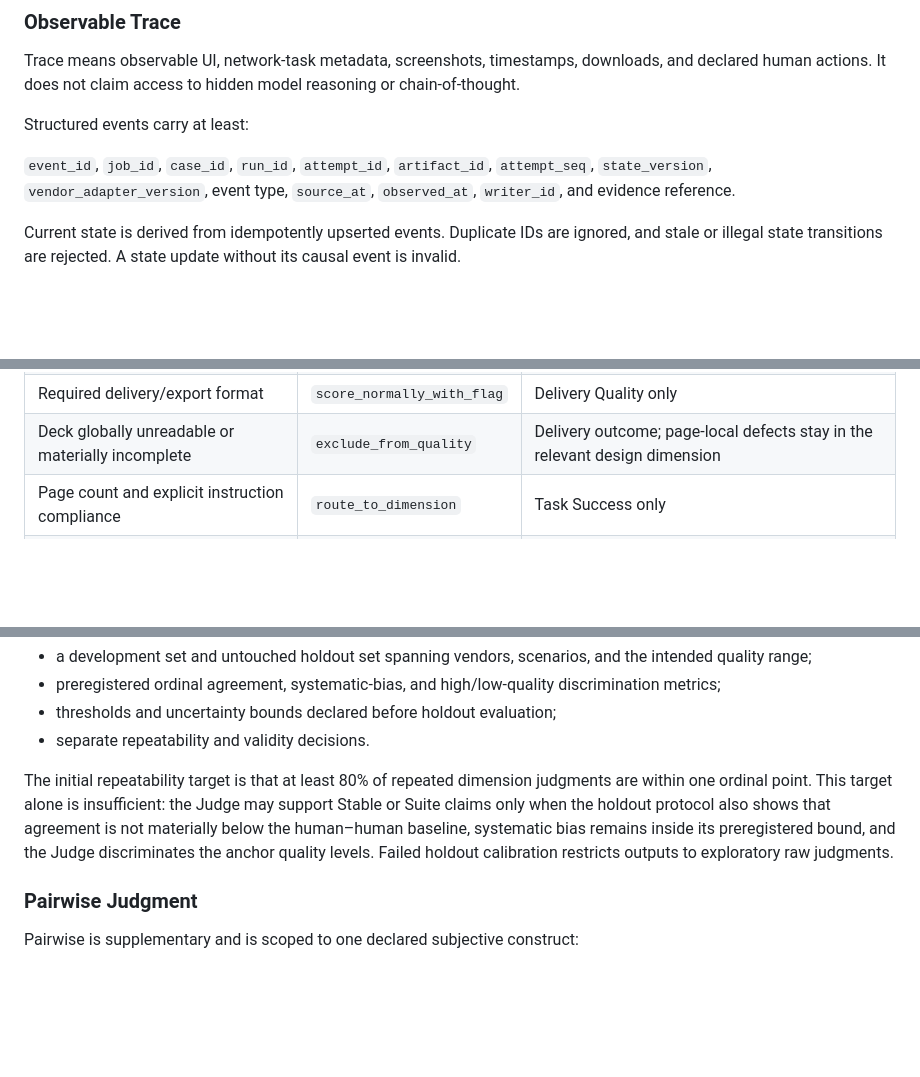
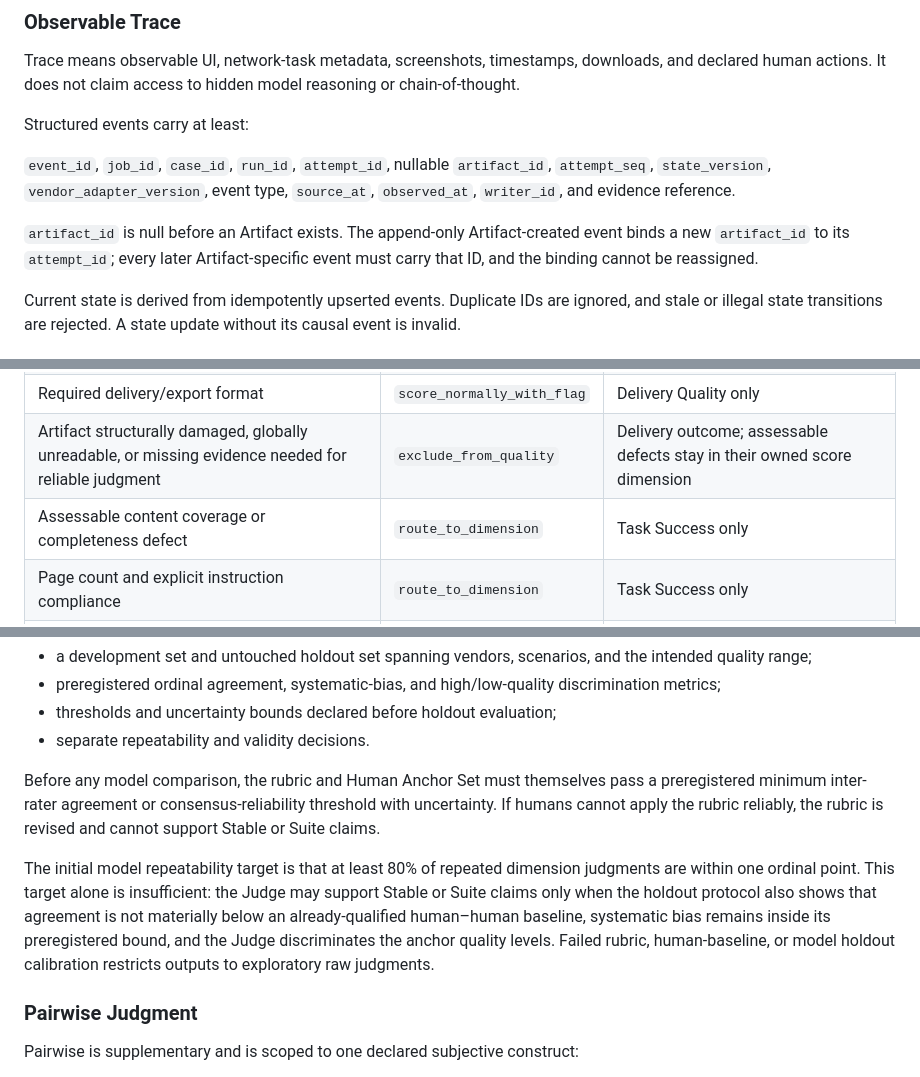
Before and after one commit to foxbitcoo/ppt-evaluation-harness, a Markdown page: docs/product/evaluation-framework.md, 3 parts joined by grey strips. GitHub-like rendering; blank space fills up the shorter version.

Commit message:
docs: close event and calibration edge cases in v0.7

```diff
--- a/docs/product/evaluation-framework.md
+++ b/docs/product/evaluation-framework.md
@@ -159,7 +159,9 @@ Trace means observable UI, network-task metadata, screenshots, timestamps, downl
 
 Structured events carry at least:
 
-`event_id`, `job_id`, `case_id`, `run_id`, `attempt_id`, `artifact_id`, `attempt_seq`, `state_version`, `vendor_adapter_version`, event type, `source_at`, `observed_at`, `writer_id`, and evidence reference.
+`event_id`, `job_id`, `case_id`, `run_id`, `attempt_id`, nullable `artifact_id`, `attempt_seq`, `state_version`, `vendor_adapter_version`, event type, `source_at`, `observed_at`, `writer_id`, and evidence reference.
+
+`artifact_id` is null before an Artifact exists. The append-only Artifact-created event binds a new `artifact_id` to its `attempt_id`; every later Artifact-specific event must carry that ID, and the binding cannot be reassigned.
 
 Current state is derived from idempotently upserted events. Duplicate IDs are ignored, and stale or illegal state transitions are rejected. A state update without its causal event is invalid.
 
@@ -213,7 +215,8 @@ Version 0.3 fixes the gate decision table:
 | Artifact captured and openable | `exclude_from_quality` | Delivery outcome only |
 | Sufficient faithful visual input | `exclude_from_quality` | Harness/render diagnosis; not product design |
 | Required delivery/export format | `score_normally_with_flag` | Delivery Quality only |
-| Deck globally unreadable or materially incomplete | `exclude_from_quality` | Delivery outcome; page-local defects stay in the relevant design dimension |
+| Artifact structurally damaged, globally unreadable, or missing evidence needed for reliable judgment | `exclude_from_quality` | Delivery outcome; assessable defects stay in their owned score dimension |
+| Assessable content coverage or completeness defect | `route_to_dimension` | Task Success only |
 | Page count and explicit instruction compliance | `route_to_dimension` | Task Success only |
 | Factual correctness or source fidelity | `route_to_dimension` | Task Success only |
 
@@ -318,7 +321,9 @@ Judge calibration uses a versioned protocol with:
 - thresholds and uncertainty bounds declared before holdout evaluation;
 - separate repeatability and validity decisions.
 
-The initial repeatability target is that at least 80% of repeated dimension judgments are within one ordinal point. This target alone is insufficient: the Judge may support Stable or Suite claims only when the holdout protocol also shows that agreement is not materially below the human–human baseline, systematic bias remains inside its preregistered bound, and the Judge discriminates the anchor quality levels. Failed holdout calibration restricts outputs to exploratory raw judgments.
+Before any model comparison, the rubric and Human Anchor Set must themselves pass a preregistered minimum inter-rater agreement or consensus-reliability threshold with uncertainty. If humans cannot apply the rubric reliably, the rubric is revised and cannot support Stable or Suite claims.
+
+The initial model repeatability target is that at least 80% of repeated dimension judgments are within one ordinal point. This target alone is insufficient: the Judge may support Stable or Suite claims only when the holdout protocol also shows that agreement is not materially below an already-qualified human–human baseline, systematic bias remains inside its preregistered bound, and the Judge discriminates the anchor quality levels. Failed rubric, human-baseline, or model holdout calibration restricts outputs to exploratory raw judgments.
 
 ### Pairwise Judgment
 
```
Also changed, not shown: other parts of docs/product/evaluation-framework.md (+3 -1 lines).
